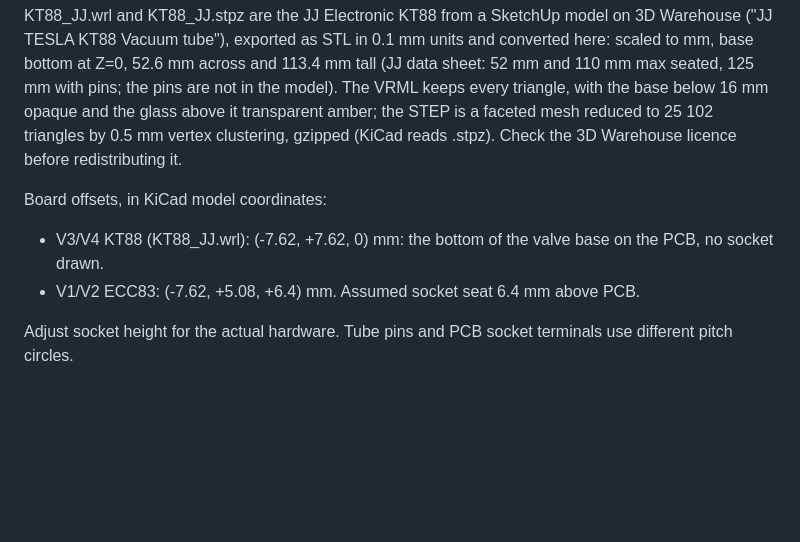
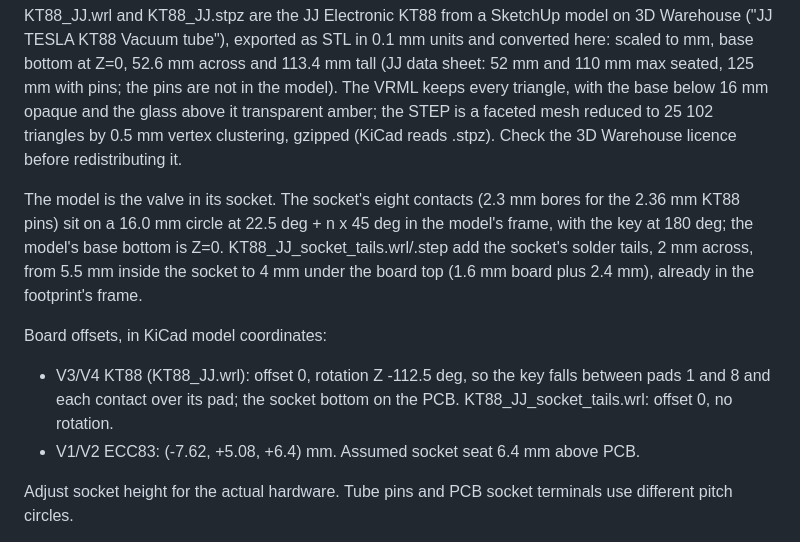
Before and after one commit to lucatib/amplikt88, a Markdown page: 3dmodels/README.md, the part around the change. GitHub-like rendering; blank space fills up the shorter version.

Commit message:
Match the KT88 footprint to the JJ model's socket
The JJ model is the valve in its socket: eight contacts with 2.3 mm bores
on a 16 mm circle, the key between two of them. Valve_Octal_KT88 now has
its pads there (2.5 mm holes, 4 mm pads, origin at the socket centre)
instead of KiCad's octal layout on a ~21.6 mm square, and the model is
turned -112.5 deg so the key falls between pads 1 and 8. A second model
adds the socket's solder tails through the board. The KT88 power tracks
are re-hooked to the new pad positions; DRC is clean apart from silk.

Co-Authored-By: Claude Opus 5.5 <noreply@anthropic.com>
Claude-Session: https://claude.ai/code/session_01UGTfomFoJpSxmm1Y2WvCrZ

```diff
--- a/3dmodels/README.md
+++ b/3dmodels/README.md
@@ -10,8 +10,10 @@ Both are visual approximations, not manufacturer-certified mechanical models. Ba
 
 KT88_JJ.wrl and KT88_JJ.stpz are the JJ Electronic KT88 from a SketchUp model on 3D Warehouse ("JJ TESLA KT88 Vacuum tube"), exported as STL in 0.1 mm units and converted here: scaled to mm, base bottom at Z=0, 52.6 mm across and 113.4 mm tall (JJ data sheet: 52 mm and 110 mm max seated, 125 mm with pins; the pins are not in the model). The VRML keeps every triangle, with the base below 16 mm opaque and the glass above it transparent amber; the STEP is a faceted mesh reduced to 25 102 triangles by 0.5 mm vertex clustering, gzipped (KiCad reads .stpz). Check the 3D Warehouse licence before redistributing it.
 
+The model is the valve in its socket. The socket's eight contacts (2.3 mm bores for the 2.36 mm KT88 pins) sit on a 16.0 mm circle at 22.5 deg + n x 45 deg in the model's frame, with the key at 180 deg; the model's base bottom is Z=0. KT88_JJ_socket_tails.wrl/.step add the socket's solder tails, 2 mm across, from 5.5 mm inside the socket to 4 mm under the board top (1.6 mm board plus 2.4 mm), already in the footprint's frame.
+
 Board offsets, in KiCad model coordinates:
-- V3/V4 KT88 (KT88_JJ.wrl): (-7.62, +7.62, 0) mm: the bottom of the valve base on the PCB, no socket drawn.
+- V3/V4 KT88 (KT88_JJ.wrl): offset 0, rotation Z -112.5 deg, so the key falls between pads 1 and 8 and each contact over its pad; the socket bottom on the PCB. KT88_JJ_socket_tails.wrl: offset 0, no rotation.
 - V1/V2 ECC83: (-7.62, +5.08, +6.4) mm. Assumed socket seat 6.4 mm above PCB.
 
 Adjust socket height for the actual hardware. Tube pins and PCB socket terminals use different pitch circles.
```
Also changed, not shown: README.md (+1 -1 lines), docs/pcb-3d-bottom.png, docs/pcb-3d-perspective.png, docs/pcb-3d.png, docs/pcb-ground-plane.png, docs/pcb-routing.png, 4 other files.
